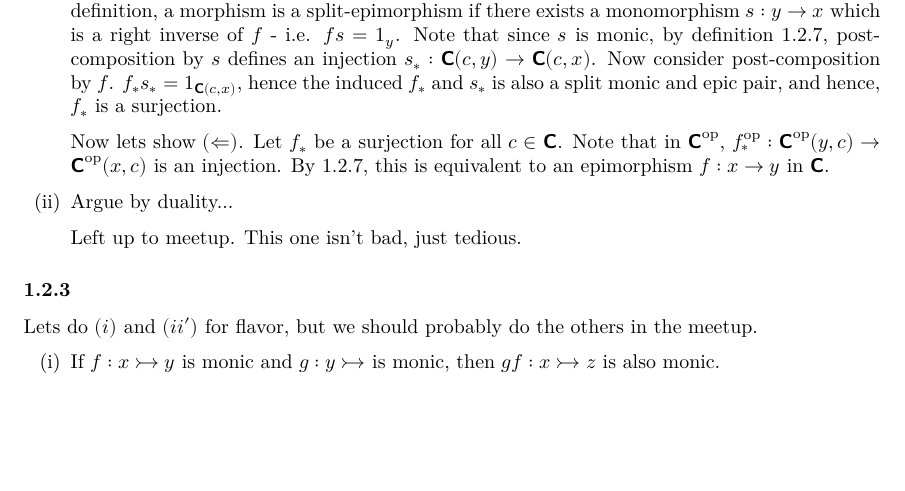
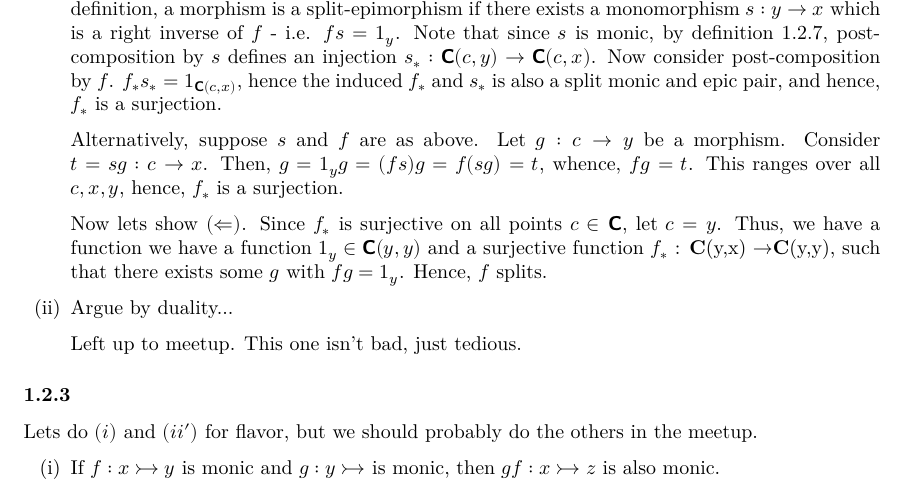
Before and after one commit to cohomolo-gy/cats-in-context, a LaTeX document (Chapter 1 Solutions.tex): part of page 3 of 5, cut so that both start at the same text, the shorter picture padded with empty space. Compiled offline with XeLaTeX.

Commit message:
fix up the proofs in 1.2.2

```diff
--- a/Chapter 1 Solutions.tex
+++ b/Chapter 1 Solutions.tex
@@ -127,7 +127,9 @@ Note that $c/\opc$ is simply $c / \cc$ with the morphisms reversed. Morphisms in
 
 Lets show the original implication $(\Rightarrow)$ first. Let $f : x \to y$ be a split epimorphism. By definition, a morphism is a split-epimorphism if there exists a monomorphism $s : y \to x$ which is a right inverse of $f$ - i.e. $fs = 1_y$.  Note that since $s$ is monic, by definition 1.2.7, post-composition by $s$ defines an injection $s_* : \cc(c,y) \to \cc(c, x)$. Now consider post-composition by $f$. $f_*s_* = 1_{\cc(c,x)}$, hence the induced $f_*$ and $s_*$ is also a split monic and epic pair, and hence, $f_*$ is a surjection.
 
-Now lets show $(\Leftarrow)$. Let $f_*$ be a surjection for all $c \in \cc$. Note that in $\opc$, $\op{f_*} : \opc(y,c) \to \opc(x,c)$ is an injection. By 1.2.7, this is equivalent to an epimorphism $f: x \to y$ in $\cc$.
+Alternatively, suppose $s$ and $f$ are as above. Let $g : c \to y$ be a morphism. Consider $t = sg : c \to x$. Then, $g = 1_yg = (fs)g = f(sg) = t$, whence, $fg = t$. This ranges over all $c, x, y$, hence, $f_*$ is a surjection.
+
+Now lets show $(\Leftarrow)$. Since $f_*$ is surjective on all points $c \in \cc$,  let $c = y$. Thus, we have a function we have a function $1_y \in \cc(y,y)$ and a surjective function $f_*$ : \cc(y,x) \to \cc(y,y), such that there exists some $g$ with $fg = 1_y$. Hence, $f$ splits.
 
 \item Argue by duality...
 
```
Also changed, not shown: Chapter 1 Solutions.pdf, 2 other files.
